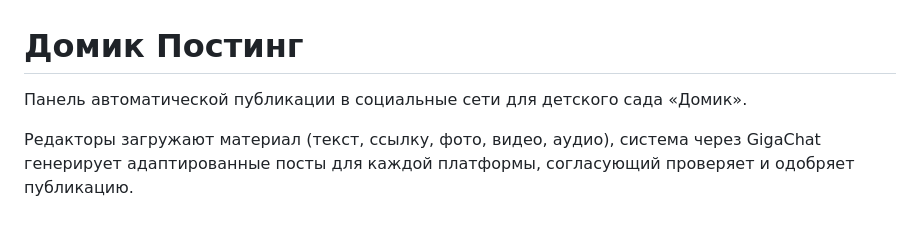
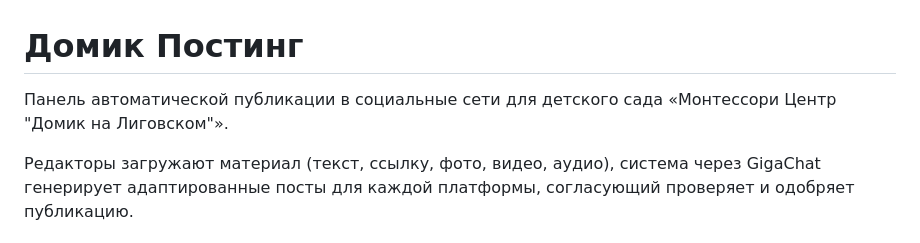
Before and after one commit to alexkantemir/domik-posting, a Markdown page: README.md, the part around the change. Rendered like a GitHub page.

```diff
--- a/README.md
+++ b/README.md
@@ -1,6 +1,6 @@
 # Домик Постинг
 
-Панель автоматической публикации в социальные сети для детского сада «Домик».
+Панель автоматической публикации в социальные сети для детского сада «Монтессори Центр "Домик на Лиговском"».
 
 Редакторы загружают материал (текст, ссылку, фото, видео, аудио), система через GigaChat генерирует адаптированные посты для каждой платформы, согласующий проверяет и одобряет публикацию.
 
```
